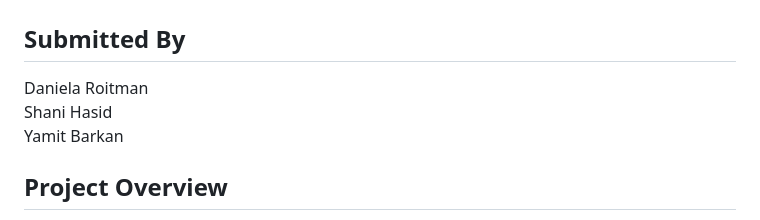
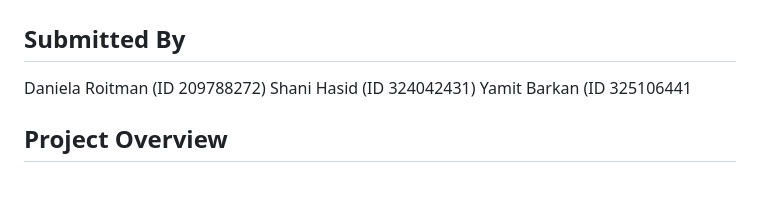
Before and after one commit to daniela2010/webserver, a Markdown page: README.md, the part around the change. Drawn GitHub-style; blank space fills up the shorter version.

```diff
--- a/README.md
+++ b/README.md
@@ -1,8 +1,8 @@
 # Multi-Threaded Web Server
 ## Submitted By
-Daniela Roitman
-Shani Hasid
-Yamit Barkan
+Daniela Roitman  (ID 209788272)
+Shani Hasid (ID 324042431)
+Yamit Barkan (ID 325106441
 
 ## Project Overview
 This project implements a simple multi-threaded HTTP/1.0 web server from scratch using low-level TCP sockets in Python.
```
